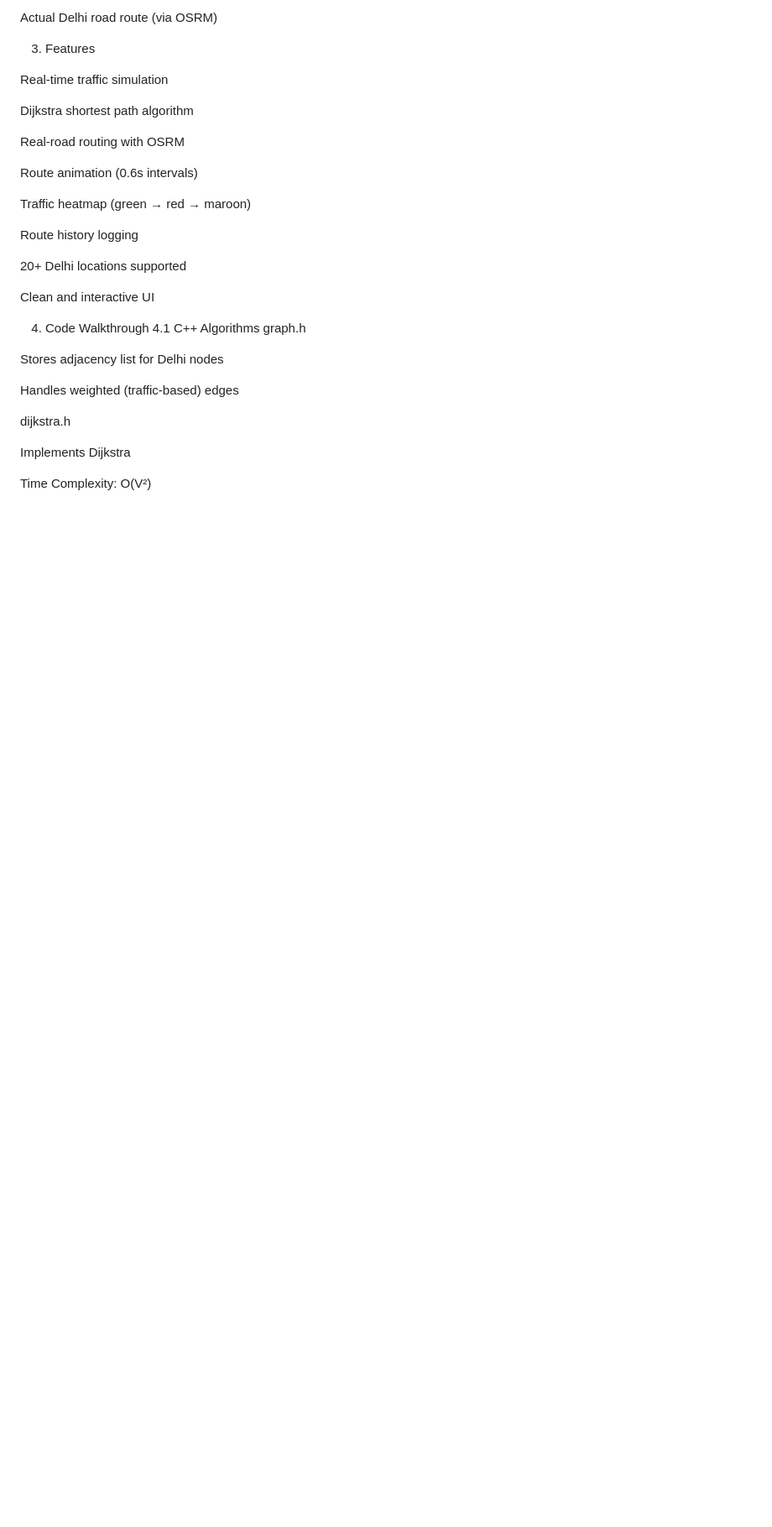
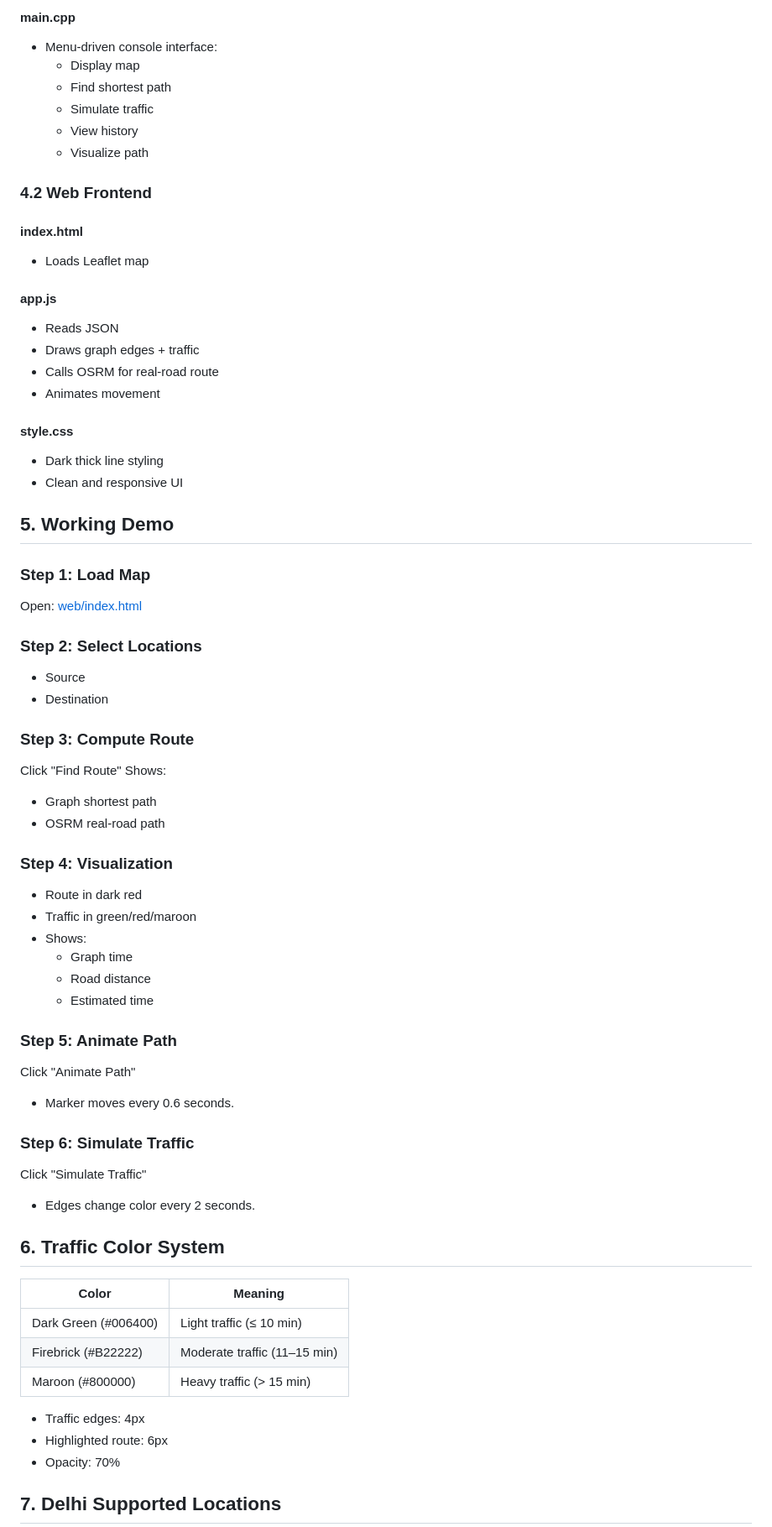
Before and after one commit to 876priyanshu/Smart-City-Traffic-Flow-Optimizer, a Markdown page: README.md, the part around one of its changes. Shown at 84% size. Drawn GitHub-style; blank space fills up the shorter version.

```diff
--- a/README.md
+++ b/README.md
@@ -54,35 +68,69 @@ Shortest graph path (from C++)
 
-Actual Delhi road route (via OSRM)
+#### main.cpp
+- Menu-driven console interface:
+  - Display map
+  - Find shortest path
+  - Simulate traffic
+  - View history
+  - Visualize path
 
-3. Features
+### 4.2 Web Frontend
 
-Real-time traffic simulation
+#### index.html
+- Loads Leaflet map
 
-Dijkstra shortest path algorithm
+#### app.js
+- Reads JSON
+- Draws graph edges + traffic
+- Calls OSRM for real-road route
+- Animates movement
 
-Real-road routing with OSRM
+#### style.css
+- Dark thick line styling
+- Clean and responsive UI
 
-Route animation (0.6s intervals)
+## 5. Working Demo
 
-Traffic heatmap (green → red → maroon)
+### Step 1: Load Map
+Open: [web/index.html](cci:7://file:///C:/Users/yashr/CascadeProjects/SmartCityTrafficFlowOptimizer/web/index.html:0:0-0:0)
 
-Route history logging
+### Step 2: Select Locations
+- Source
+- Destination
 
-20+ Delhi locations supported
+### Step 3: Compute Route
+Click "Find Route"
+Shows:
+- Graph shortest path
+- OSRM real-road path
 
-Clean and interactive UI
+### Step 4: Visualization
+- Route in dark red
+- Traffic in green/red/maroon
+- Shows:
+  - Graph time
+  - Road distance
+  - Estimated time
 
-4. Code Walkthrough
-4.1 C++ Algorithms
-graph.h
+### Step 5: Animate Path
+Click "Animate Path"
+- Marker moves every 0.6 seconds.
 
-Stores adjacency list for Delhi nodes
+### Step 6: Simulate Traffic
+Click "Simulate Traffic"
+- Edges change color every 2 seconds.
 
-Handles weighted (traffic-based) edges
+## 6. Traffic Color System
 
-dijkstra.h
+| Color | Meaning |
+|-------|---------|
+| Dark Green (#006400) | Light traffic (≤ 10 min) |
+| Firebrick (#B22222) | Moderate traffic (11–15 min) |
+| Maroon (#800000) | Heavy traffic (> 15 min) |
 
-Implements Dijkstra
+- Traffic edges: 4px
+- Highlighted route: 6px
+- Opacity: 70%
 
-Time Complexity: O(V²)
+## 7. Delhi Supported Locations
 
```
Also changed, not shown: other parts of README.md (+106 -268 lines).
